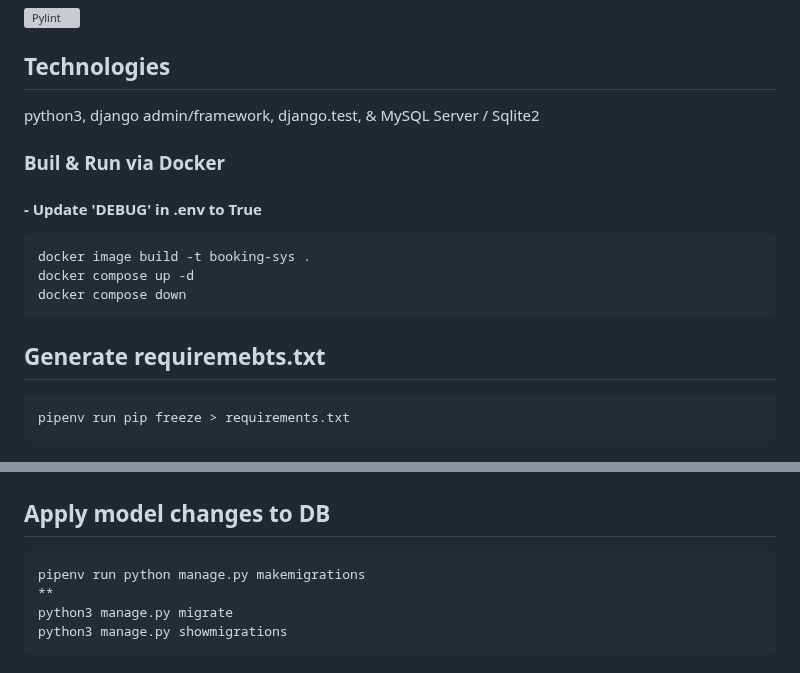
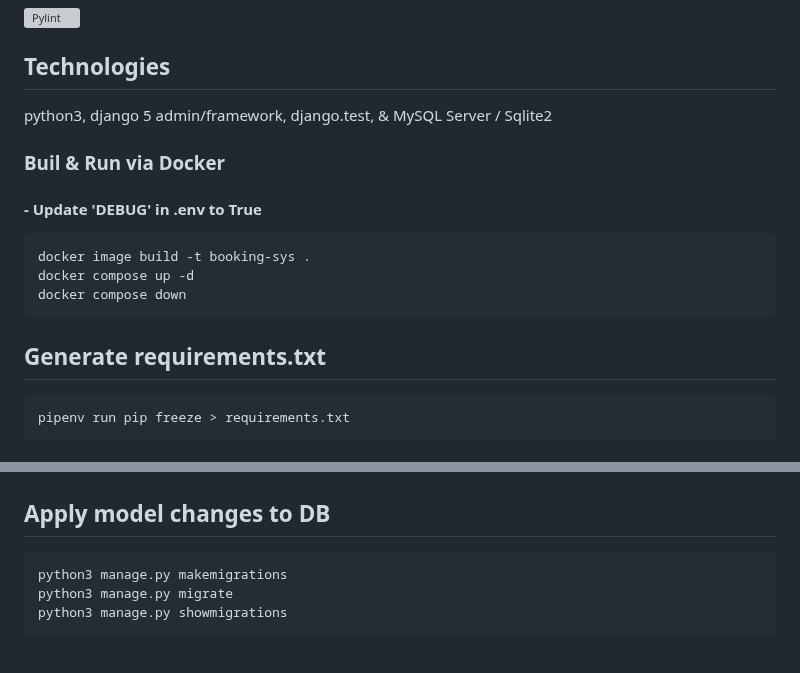
Before and after one commit to conorheffron/booking-sys, a Markdown page: README.md, 2 parts joined by grey strips. GitHub-like rendering; grey boxes are pictures that could not be loaded.

````diff
--- a/README.md
+++ b/README.md
@@ -7,7 +7,7 @@
 [![Pylint](https://github.com/conorheffron/booking-sys/actions/workflows/pylint.yml/badge.svg)](https://github.com/conorheffron/booking-sys/actions/workflows/pylint.yml)
 
 ## Technologies
-python3, django admin/framework, django.test, & MySQL Server / Sqlite2
+python3, django 5 admin/framework, django.test, & MySQL Server / Sqlite2
 
 ### Buil & Run via Docker
 #### - Update 'DEBUG' in .env to True
@@ -17,7 +17,7 @@ docker compose up -d
 docker compose down
 ```
 
-## Generate requiremebts.txt
+## Generate requirements.txt
 ```shell
 pipenv run pip freeze > requirements.txt
 ```
@@ -49,8 +49,7 @@ brew services stop mysql
 
 ## Apply model changes to DB
 ```shell
-pipenv run python manage.py makemigrations
-**
+python3 manage.py makemigrations
 python3 manage.py migrate
 python3 manage.py showmigrations
 ```
````
